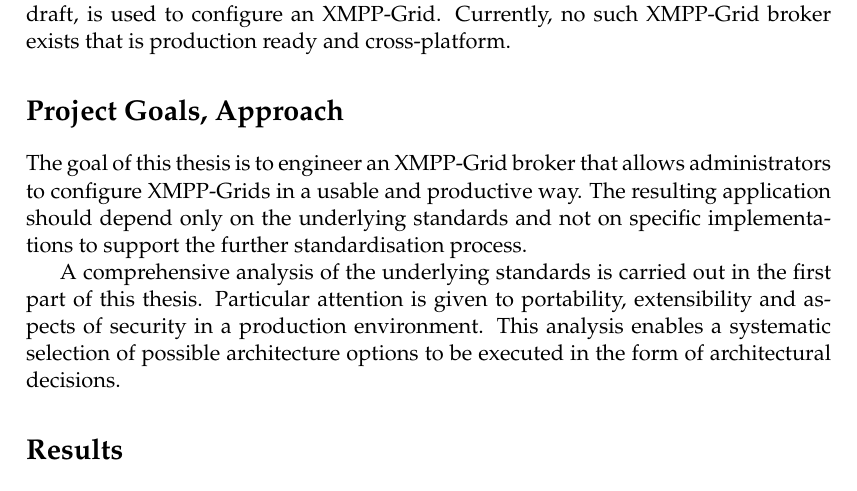
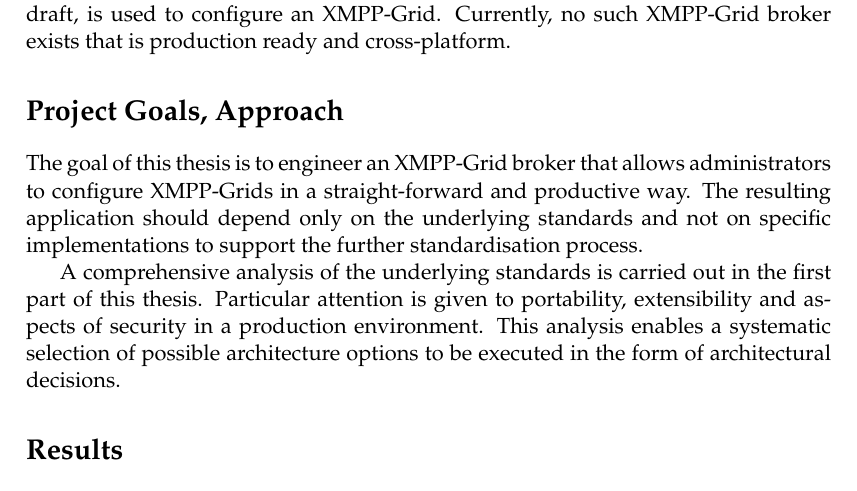
Before and after one commit to xmpp-grid-broker/documents, a LaTeX thesis (documents/final-submission-document/final-submission-document.tex): part of page 6 of 68, cut so that both start at the same text. Compiled offline with pdfLaTeX.

Commit message:
Change usable to straight-forward

```diff
--- a/documents/final-submission-document/final-submission-document.tex
+++ b/documents/final-submission-document/final-submission-document.tex
@@ -152,7 +152,7 @@ Currently, no such XMPP-Grid broker exists that is production ready and cross-pl
 
 \section*{Project Goals, Approach}
 
-The goal of this thesis is to engineer an XMPP-Grid broker that allows administrators to configure XMPP-Grids in a usable and productive way.
+The goal of this thesis is to engineer an XMPP-Grid broker that allows administrators to configure XMPP-Grids in a straight-forward and productive way.
 The resulting application should depend only on the underlying standards and not on specific implementations to support the further standardisation process.
 
 A comprehensive analysis of the underlying standards is carried out in the first part of this thesis.
```
